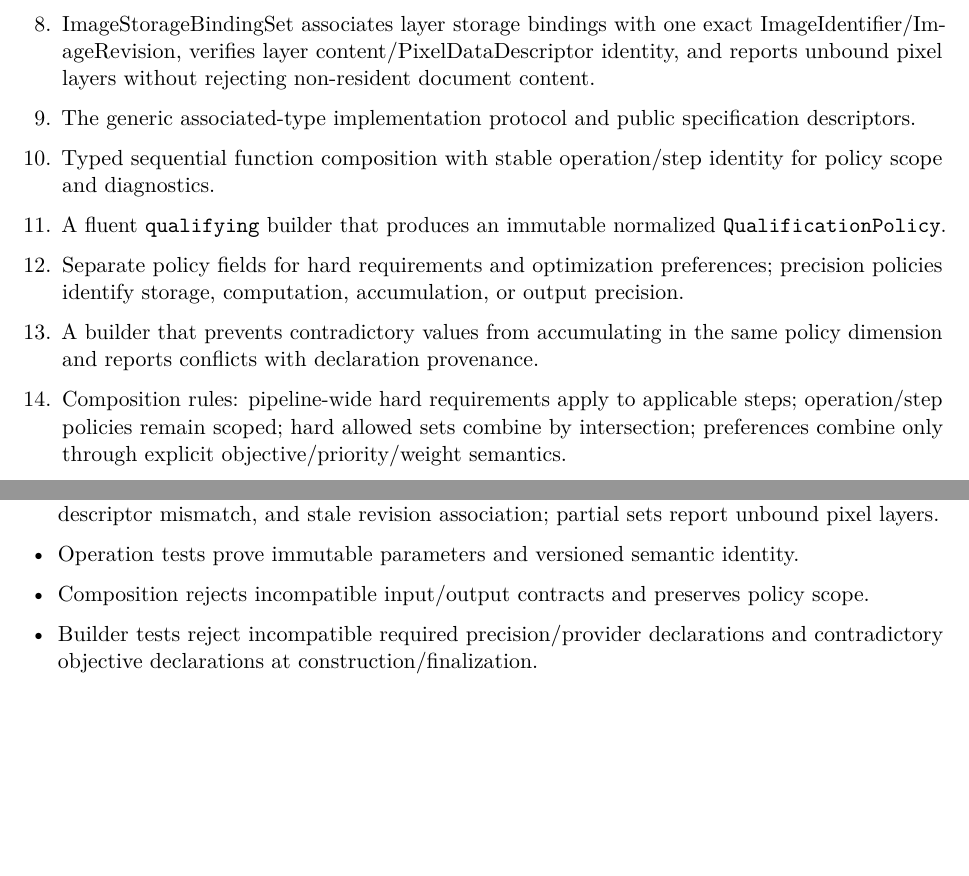
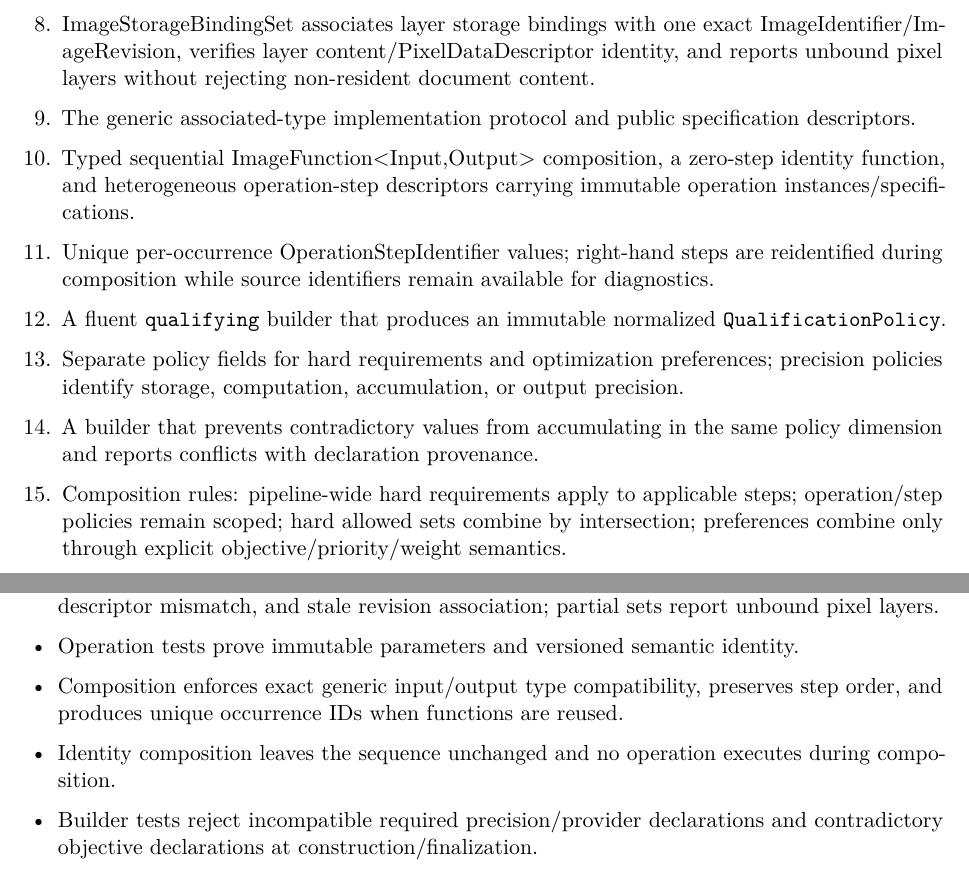
Before and after one commit to Shennagyp/ImageProcessing, a LaTeX document (docs/project_management/Implementation-Plan.tex, which reads docs/project_management/Implementation-Plan/03-phases-3-to-6.tex): two parts of pages 13 and 14 of 26, joined at a grey line, cut so that both start at the same text, the shorter picture padded with empty space. Compiled offline with pdfLaTeX.

Commit message:
Record implemented typed ImageFunction composition in Phase 3

```diff
--- a/docs/project_management/Implementation-Plan/03-phases-3-to-6.tex
+++ b/docs/project_management/Implementation-Plan/03-phases-3-to-6.tex
@@ -13,7 +13,8 @@
   \item PixelStorageBinding maps every plane exactly once to one or more generic ExecutionResource handles, supports shared-allocation or per-plane allocation topology, checks capacity per assigned resource, and retains resource handles.
   \item ImageStorageBindingSet associates layer storage bindings with one exact ImageIdentifier/ImageRevision, verifies layer content/PixelDataDescriptor identity, and reports unbound pixel layers without rejecting non-resident document content.
   \item The generic associated-type implementation protocol and public specification descriptors.
-  \item Typed sequential function composition with stable operation/step identity for policy scope and diagnostics.
+  \item Typed sequential ImageFunction<Input,Output> composition, a zero-step identity function, and heterogeneous operation-step descriptors carrying immutable operation instances/specifications.
+  \item Unique per-occurrence OperationStepIdentifier values; right-hand steps are reidentified during composition while source identifiers remain available for diagnostics.
   \item A fluent \texttt{qualifying} builder that produces an immutable normalized \texttt{QualificationPolicy}.
   \item Separate policy fields for hard requirements and optimization preferences; precision policies identify storage, computation, accumulation, or output precision.
   \item A builder that prevents contradictory values from accumulating in the same policy dimension and reports conflicts with declaration provenance.
@@ -33,7 +34,8 @@
   \item Pixel storage-binding tests cover one shared allocation, independent per-plane allocations, capacity validation, complete/unique plane assignment, duplicate resource grouping, resource base-alignment compatibility, and retained handle lifetime.
   \item ImageStorageBindingSet tests reject foreign/unknown/annotation layers, duplicate bindings, descriptor mismatch, and stale revision association; partial sets report unbound pixel layers.
   \item Operation tests prove immutable parameters and versioned semantic identity.
-  \item Composition rejects incompatible input/output contracts and preserves policy scope.
+  \item Composition enforces exact generic input/output type compatibility, preserves step order, and produces unique occurrence IDs when functions are reused.
+  \item Identity composition leaves the sequence unchanged and no operation executes during composition.
   \item Builder tests reject incompatible required precision/provider declarations and contradictory objective declarations at construction/finalization.
   \item Composition tests reject empty intersections and report both conflicting sources and the affected operation/step.
   \item A valid pipeline-level FP32 computation requirement is preserved through composition and is not silently weakened by a local preference.
```
